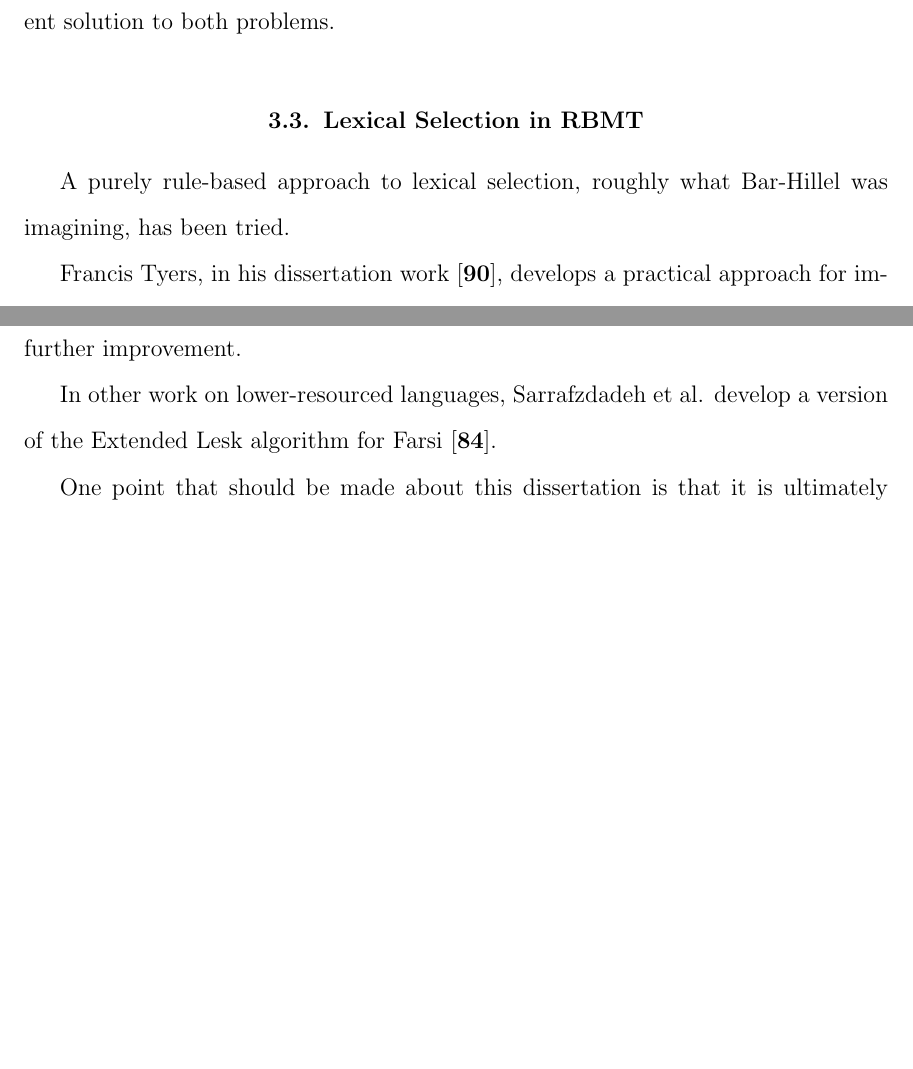
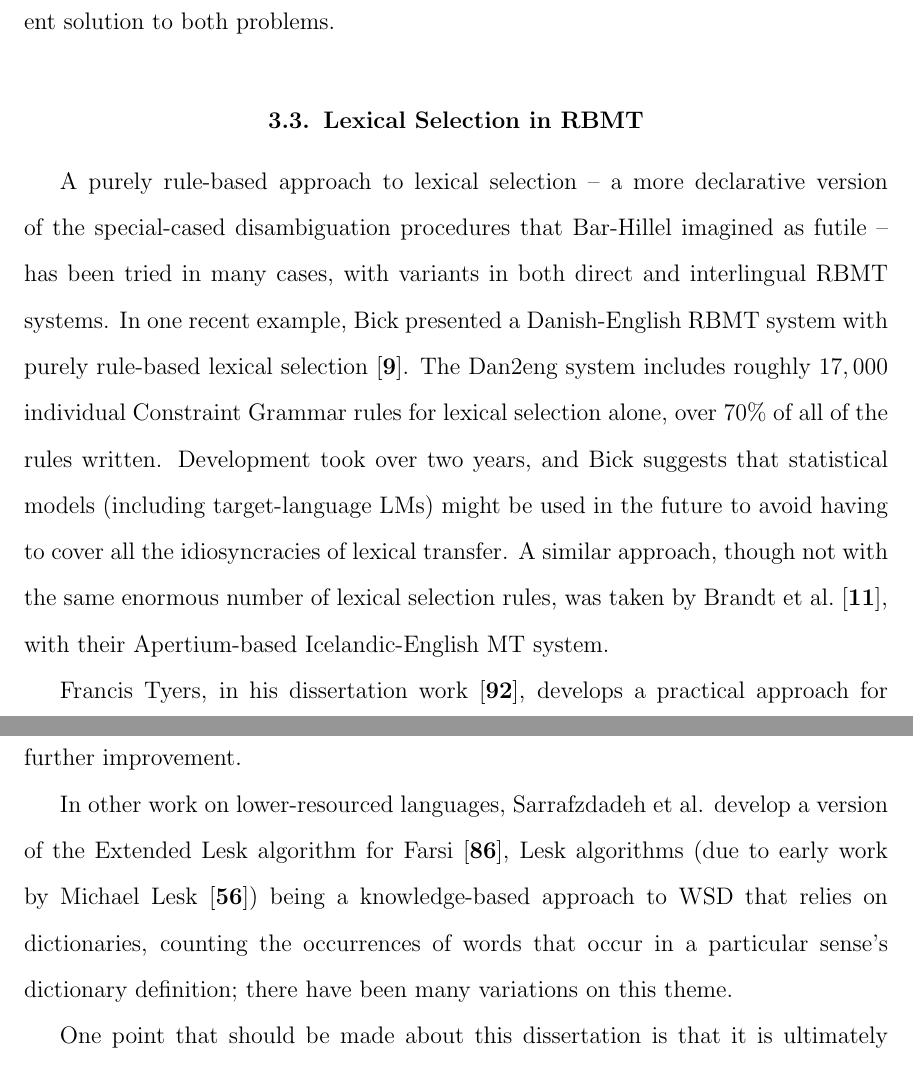
Before and after one commit to alexrudnick/dissertation, a LaTeX thesis (dissertation/dissertation.tex, which reads dissertation/relatedwork.tex): two parts of pages 33 and 37 of 92 before the commit and two parts of pages 33 and 38 of 93 after it, joined at a grey line, cut so that both start at the same text, the shorter picture padded with empty space. Compiled offline with pdfLaTeX.

Commit message:
more related work

```diff
--- a/dissertation/relatedwork.tex
+++ b/dissertation/relatedwork.tex
@@ -101,13 +101,20 @@ entity linking jointly, searching for a globally coherent solution to both
 problems.
 
 \section{Lexical Selection in RBMT}
-
-A purely rule-based approach to lexical selection, roughly what Bar-Hillel was
-imagining, has been tried.
-
-
-
-
+A purely rule-based approach to lexical selection -- a more declarative version
+of the special-cased disambiguation procedures that Bar-Hillel imagined as
+futile -- has been tried in many cases, with variants in both direct and
+interlingual RBMT systems.
+In one recent example, Bick presented a Danish-English RBMT system with purely
+rule-based lexical selection \cite{bickdan2eng}. The Dan2eng system includes
+roughly $17,000$ individual Constraint Grammar rules for lexical selection
+alone, over $70\%$ of all of the rules written. Development took over two
+years, and Bick suggests that statistical models (including target-language
+LMs) might be used in the future to avoid having to cover all the
+idiosyncracies of lexical transfer.
+A similar approach, though not with the same enormous number of lexical
+selection rules, was taken by Brandt et al. \cite{brandt2011apertium}, with
+their Apertium-based Icelandic-English MT system.
 
 Francis Tyers, in his dissertation work \cite{tyers-dissertation}, develops a
 practical approach for improving lexical selection for the Apertium RBMT
@@ -258,7 +267,11 @@ substantially outperformed the ``most frequent sense" baseline, but adding a
 feature selection step caused a significant further improvement.
 
 In other work on lower-resourced languages, Sarrafzdadeh et al. develop
-a version of the Extended Lesk algorithm for Farsi \cite{sarrafzdadeh}.
+a version of the Extended Lesk algorithm for Farsi \cite{sarrafzdadeh},
+Lesk algorithms (due to early work by Michael Lesk \cite{lesk}) being a
+knowledge-based approach to WSD that relies on dictionaries, counting the
+occurrences of words that occur in a particular sense's dictionary definition;
+there have been many variations on this theme.
 
 One point that should be made about this dissertation is that it is ultimately
 not about word-sense disambiguation for an under-resourced language.  Here we
```
Also changed, not shown: dissertation/bibliography.bib (+15 -0 lines), dissertation/relatedwork.tex (59 more changed lines).
